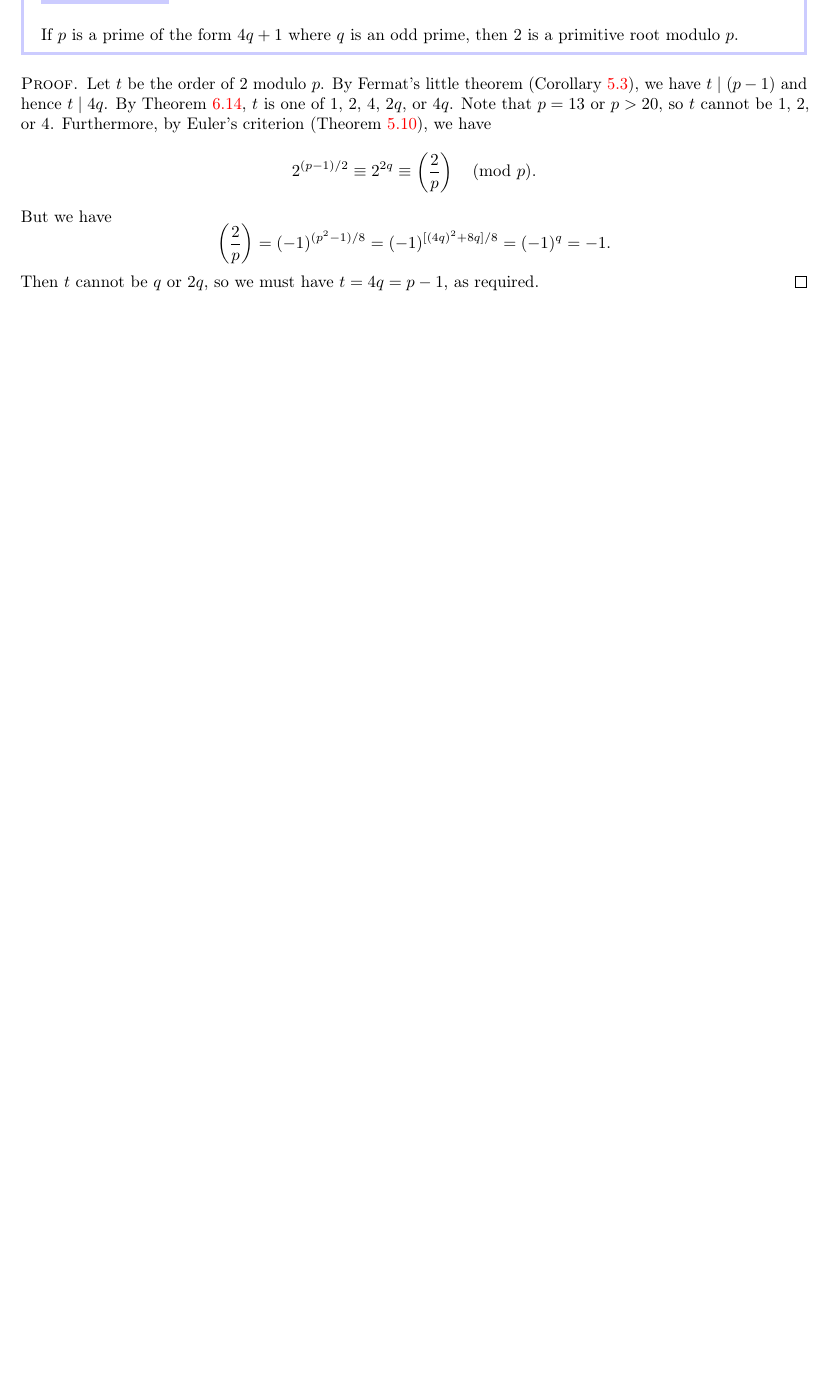
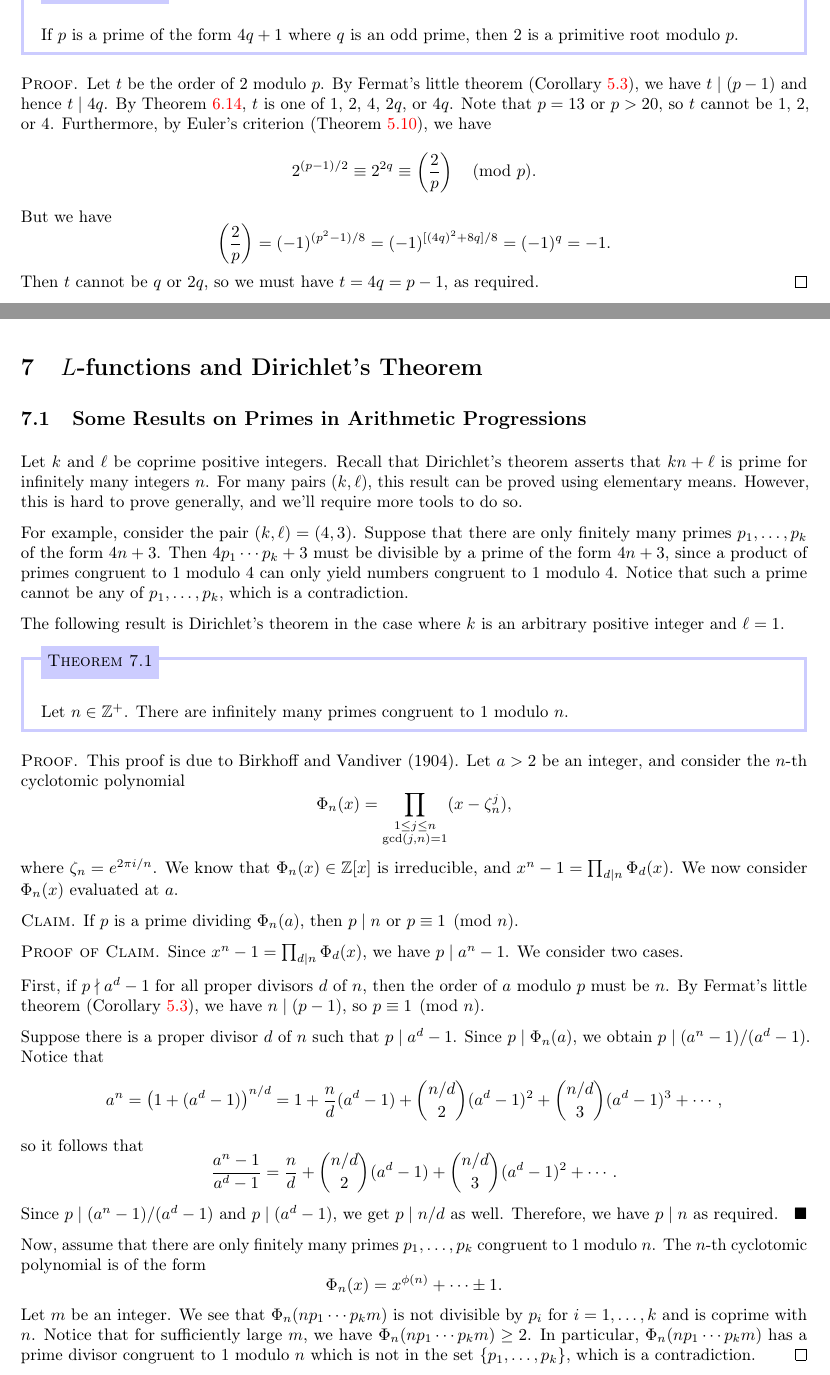
Before and after one commit to mltlee/Course-Notes, a LaTeX document (PMATH 440/440notes.tex, which reads PMATH 440/440chap7.tex): part of page 56 of 56 before the commit and two parts of pages 56 and 57 of 61 after it, the two joined at a grey line, cut so that both start at the same text, the shorter picture padded with empty space. The pictures show the PDF file PMATH 440/440notes.pdf that the author committed with the source.

Commit message:
pmath 440 week 9

```diff
--- /dev/null
+++ b/PMATH 440/440chap7.tex
@@ -0,0 +1,61 @@
+\section{$L$-functions and Dirichlet's Theorem}\label{sec:7}
+
+\subsection{Some Results on Primes in Arithmetic Progressions}\label{subsec:7.1}
+Let $k$ and $\ell$ be coprime positive integers. Recall that Dirichlet's theorem
+asserts that $kn + \ell$ is prime for infinitely many integers $n$. For many
+pairs $(k, \ell)$, this result can be proved using elementary means. However,
+this is hard to prove generally, and we'll require more tools to do so.
+
+For example, consider the pair $(k, \ell) = (4, 3)$. Suppose that there are only
+finitely many primes $p_1, \dots, p_k$ of the form $4n + 3$. Then $4p_1
+\cdots p_k + 3$ must be divisible by a prime of the form $4n + 3$, since a product
+of primes congruent to $1$ modulo $4$ can only yield numbers congruent to
+$1$ modulo $4$. Notice that such a prime cannot be any of $p_1, \dots, p_k$,
+which is a contradiction.
+
+The following result is Dirichlet's theorem in the case where $k$ is an
+arbitrary positive integer and $\ell = 1$.
+
+\begin{theo}{thm:7.1}
+    Let $n \in \Z^+$. There are infinitely many primes congruent to $1$ modulo $n$.
+\end{theo}
+\begin{pf}
+    This proof is due to Birkhoff and Vandiver (1904). Let $a > 2$ be an integer,
+    and consider the $n$-th cyclotomic polynomial
+    \[ \Phi_n(x) = \prod_{\substack{1\leq j \leq n \\ \gcd(j, n) = 1}}
+    (x - \zeta_n^j), \]
+    where $\zeta_n = e^{2\pi i/n}$. We know that $\Phi_n(x) \in \Z[x]$ is irreducible,
+    and $x^n - 1 = \prod_{d\mid n} \Phi_d(x)$. We now consider $\Phi_n(x)$
+    evaluated at $a$.
+
+    {\sc Claim.} If $p$ is a prime dividing $\Phi_n(a)$, then $p \mid n$ or
+    $p \equiv 1 \pmod n$.
+
+    {\sc Proof of Claim.} Since $x^n - 1 = \prod_{d\mid n} \Phi_d(x)$, we have
+    $p \mid a^n - 1$. We consider two cases.
+
+    First, if $p \nmid a^d - 1$ for all proper divisors $d$ of $n$, then the order of
+    $a$ modulo $p$ must be $n$. By Fermat's little theorem (Corollary~\ref{cor:5.3}),
+    we have $n \mid (p-1)$, so $p \equiv 1 \pmod n$.
+
+    Suppose there is a proper divisor $d$ of $n$ such that $p \mid a^d - 1$. Since
+    $p \mid \Phi_n(a)$, we obtain $p \mid (a^n - 1)/(a^d - 1)$. Notice that
+    \[ a^n = \left( 1 + (a^d - 1) \right)^{n/d} = 1 + \frac{n}{d} (a^d - 1)
+    + \binom{n/d}{2} (a^d - 1)^2 + \binom{n/d}{3} (a^d - 1)^3 + \cdots, \]
+    so it follows that
+    \[ \frac{a^n - 1}{a^d - 1} = \frac{n}{d} + \binom{n/d}{2} (a^d - 1)
+    + \binom{n/d}{3} (a^d - 1)^2 + \cdots. \]
+    Since $p \mid (a^n-1)/(a^d-1)$ and $p \mid (a^d-1)$, we get $p \mid n/d$ as well.
+    Therefore, we have $p \mid n$ as required. \hfill$\blacksquare$
+
+    Now, assume that there are only finitely many primes $p_1, \dots, p_k$
+    congruent to $1$ modulo $n$. The $n$-th cyclotomic polynomial is of the form
+    \[ \Phi_n(x) = x^{\phi(n)} + \cdots \pm 1. \]
+    Let $m$ be an integer. We see that $\Phi_n(np_1 \cdots p_k m)$ is not divisible
+    by $p_i$ for $i = 1, \dots, k$ and is coprime with $n$. Notice that for sufficiently
+    large $m$, we have $\Phi_n(np_1 \cdots p_km) \geq 2$. In particular,
+    $\Phi_n(np_1 \cdots p_km)$ has a prime divisor congruent to $1$ modulo $n$
+    which is not in the set $\{p_1, \dots, p_k\}$, which is a contradiction.
+\end{pf}
+
+\newpage
@@ -0,0 +72,9 @@
+\end{defn}
+
+Notice that if $|G| = n$, then $g^n = e$ for all $g \in G$. In particular, we see that
+$(\chi(g))^n = \chi(g^n) = \chi(e) = 1$, so $\chi(g)$ is an $n$-th root of unity
+for all $g \in G$.
+
+\begin{theo}{thm:7.3}
+    Let $G$ be a finite abelian group.
+    \begin{enumerate}[(1)]
@@ -0,0 +84,2 @@
+        \begin{align*}
+            \sum_{\chi\in\hat G} \chi(g) = \begin{cases}
@@ -0,0 +117,5 @@
+        Define $\phi : G \to \hat G$ by
+        \[ \phi(g_1^{a_1} \cdots g_r^{a_r}) = \chi_1^{a_1} \cdots \chi_r^{a_r}. \]
+        Notice that $\phi$ is a homomorphism. We see that $\phi$ is injective
+        because for $j = 1, \dots, r$, we have
+        \[ (\chi_1^{a_1} \cdots \chi_r^{a_r})(g_j) = e^{2\pi ia_j/h_j} \]
@@ -0,0 +130,4 @@
+        \[ S(g) = \sum_{\chi \in \hat G} \chi(g) = \sum_{\chi \in \hat G} (\chi_1\chi)(g)
+        = \chi_1(g) \sum_{\chi\in\hat G} \chi(g) = \chi_1(g) S(g). \]
+        Since $\chi_1(g) \neq 1$, we must have $S(g) = 0$.
+        \newpage
@@ -0,0 +138,11 @@
+        \neq 1$. We have
+        \[ T(\chi) = \sum_{g \in G} \chi(g) = \sum_{g \in G} \chi(g_1g) =
+        \chi(g_1) \sum_{g \in G} \chi(g) = \chi(g_1) T(\chi). \]
+        Since $\chi(g_1) \neq 1$, it follows that $T(\chi) = 0$. \qedhere
+    \end{enumerate}
+\end{pf}
+
+\subsection{Dirichlet Characters}\label{subsec:7.3}
+
+\vspace{2ex}
+\begin{defn}{def:7.4}
@@ -0,0 +152,2 @@
+    \[ \chi(a) = \begin{cases}
+        \chi([a]) & \text{if } [a] \in G(k), \\
@@ -0,0 +157,6 @@
+    {\bf character modulo $k$}.
+\end{defn}
+
+\begin{theo}{thm:7.5}
+    Let $k \in \Z^+$, and let $\chi$ be a character modulo $k$.
+    \begin{enumerate}[(1)]
@@ -0,0 +169,2 @@
+        \begin{align*}
+            \sum_{n=1}^k \chi(n) &= \begin{cases}
@@ -0,0 +196,8 @@
+\begin{pf}
+    Properties (1) to (4) either follow from definitions or Theorem~\ref{thm:7.3}.
+    Note that $\overline\chi(m) \chi(m) = 1 = \chi(m^{-1}) \chi(m)$,
+    where $m^{-1}$ denotes the multiplicative inverse of $m$ in $G(k)$. Therefore,
+    we have $\overline\chi(m) = \chi(m^{-1})$. It follows that
+    \[ \sum_{\chi\in\hat G(k)} \chi(n) \overline\chi(m)
+    = \sum_{\chi\in\hat G(k)} \chi(n) \chi(m^{-1})
+    = \sum_{\chi\in\hat G(k)} \chi(nm^{-1}). \]
@@ -0,0 +209 @@
+\end{pf}
@@ -0,0 +217 @@
+\[ \chi^b(a) = \exp\left( \frac{2\pi ib\nu}{\phi(p^a)} \right). \]
@@ -0,0 +221,6 @@
+$\chi_4$ given by
+\[ \chi_4(n) = \begin{cases}
+    1 & \text{if } n \equiv 1 \text{ (mod $4$),} \\
+    -1 & \text{if } n \equiv -1 \text{ (mod $4$),} \\
+    0 & \text{otherwise.}
+\end{cases} \]
@@ -0,0 +230,4 @@
+$y \in \{0, \dots, 2^{a-2}-1\}$ such that
+\[ n \equiv (-1)^x 5^y \pmod{2^a}. \]
+For $c, d \in \Z$ with $c \in \{0, 1\}$ and $d \in \{0, \dots, 2^{a-2}-1\}$, we define
+\[ \chi_{2^a}^{c,d}(n) = \begin{cases}
@@ -0,0 +240 @@
+\subsection{Dirichlet $L$-functions}\label{subsec:7.4}
@@ -0,0 +248,2 @@
+    \[ L(s, \chi) = \sum_{n=1}^\infty \frac{\chi(n)}{n^s}. \]
+\end{defn}
@@ -0,0 +259,12 @@
+\end{theo}
+\begin{pf}
+    Let $A(x) = \sum_{n\leq x} \chi(n)$. By (4) of Theorem~\ref{thm:7.5}, we see that
+    \[ A(x) = \begin{cases}
+        \floor{\frac{x}{k}} \phi(k) + T(x) & \text{if } \chi = \chi_0, \\
+        \floor{\frac{x}{k}} 0 + T(x) & \text{if } \chi \neq \chi_0,
+    \end{cases} \]
+    where $|T(x)| < \phi(k)$. It follows that
+    \[ A(x) = E(\chi) \frac{\phi(k)x}{k} + R(x), \]
+    with $|R(x)| < 2\phi(k)$ and
+    \[ E(\chi) = \begin{cases}
+        1 & \text{if } \chi = \chi_0, \\
@@ -0,0 +279,11 @@
+        + s \int_1^x \frac{R(u)}{u^{s+1}}\dd u \\
+        &= E(\chi) \frac{\phi(k)}{k} \left( x^{1-s} + \frac{s}{1-s} (x^{1-s} - 1)
+        \right) + \frac{R(x)}{x^s} + s \int_1^x \frac{R(u)}{u^{s+1}}\dd u.
+    \end{align*}
+    We now consider two cases.
+    \begin{itemize}
+        \item If $\chi \neq \chi_0$, then $E(\chi) = 0$. We see from above that
+        \[ \sum_{n\leq x} \frac{\chi(n)}{n^s} = \frac{R(x)}{x^s} + s \int_1^x
+        \frac{R(u)}{u^{s+1}}\dd u. \]
+        We have $|R(x)| < 2\phi(k)$, so by letting $x \to \infty$, we see that
+        \[ L(s, \chi) = s \int_1^\infty \frac{R(u)}{u^{s+1}}. \]
```
Also changed, not shown: PMATH 440/440notes.tex (+2 -1 lines), PMATH 440/440notes.pdf, PMATH 440/440chap7.tex (155 more changed lines).
